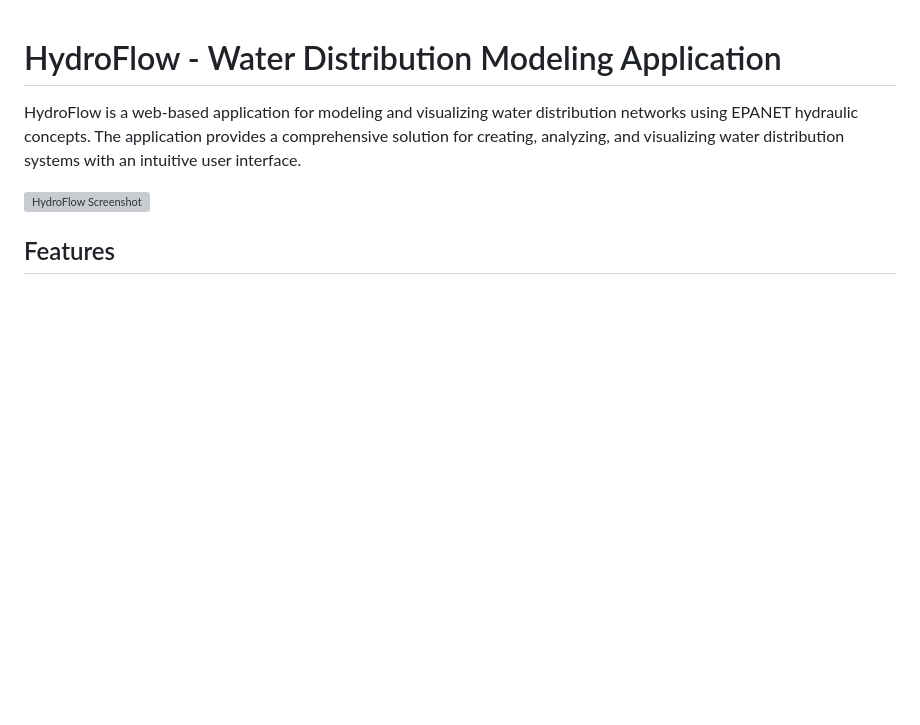
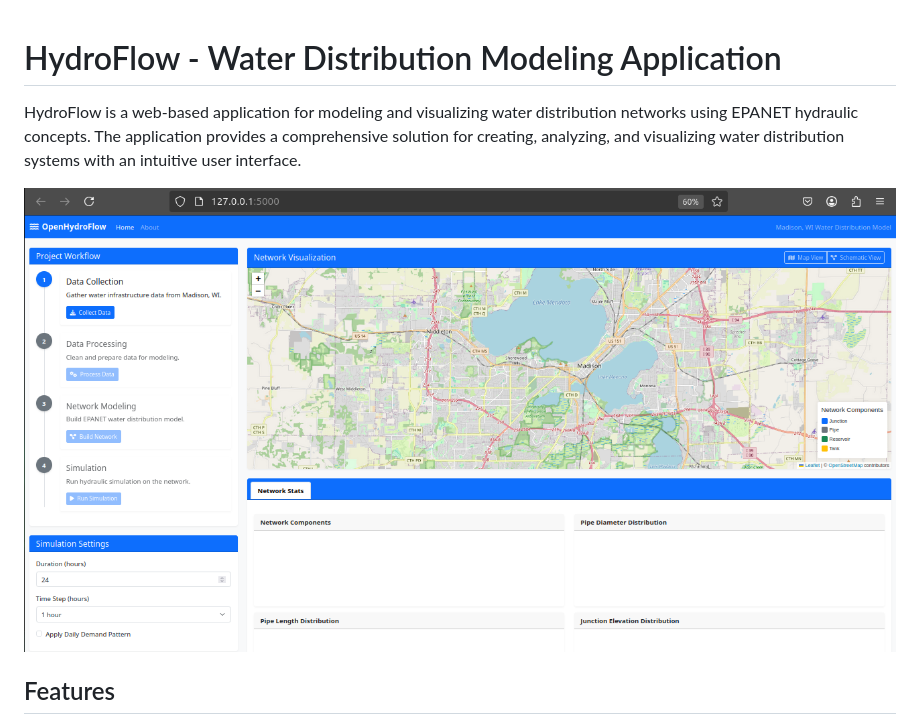
Before and after one commit to rogerlew/OpenHydroFlow, a Markdown page: README.md, the part around the change. GitHub-like rendering; pictures changed too: images/openhyroflow.png (added); blank space fills up the shorter version; grey boxes are pictures that could not be loaded.

```diff
--- a/README.md
+++ b/README.md
@@ -2,7 +2,7 @@
 
 HydroFlow is a web-based application for modeling and visualizing water distribution networks using EPANET hydraulic concepts. The application provides a comprehensive solution for creating, analyzing, and visualizing water distribution systems with an intuitive user interface.
 
-![HydroFlow Screenshot](screenshot.png)
+![HydroFlow Screenshot](images/openhyroflow.png)
 
 ## Features
 
```
Also changed, not shown: Tutorial.md (+1 -1 lines).
